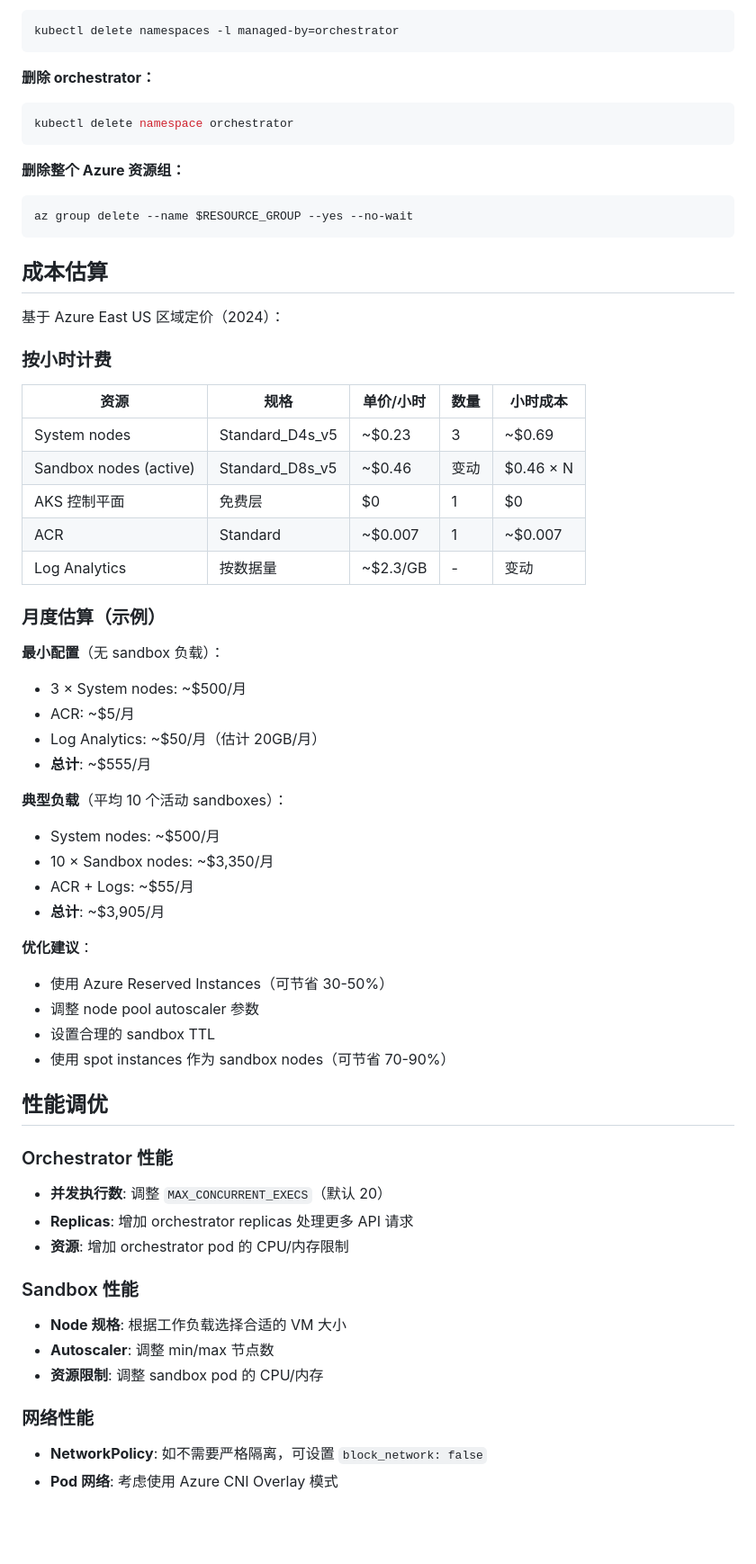
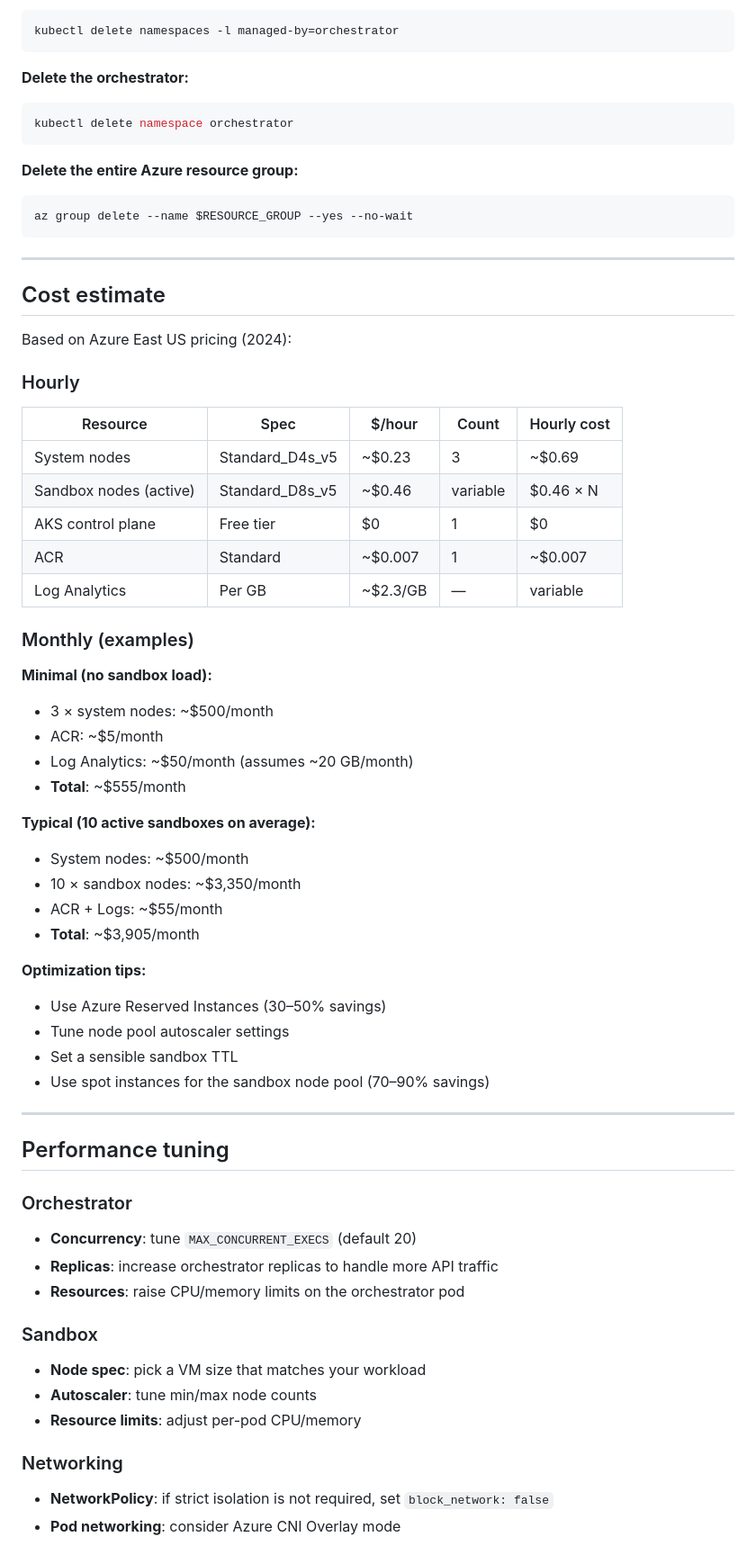
Before and after one commit to microsoft/Orchard, a Markdown page: docs/deployment.md, the part around one of its changes. Shown at 90% size. GitHub-like rendering; blank space fills up the shorter version.

````diff
--- a/docs/deployment.md
+++ b/docs/deployment.md
@@ -327,67 +336,74 @@ kubectl delete namespace sbx-{sandbox_id}
 kubectl delete namespaces -l managed-by=orchestrator
 ```
 
-**删除 orchestrator：**
+**Delete the orchestrator:**
 
 ```bash
 kubectl delete namespace orchestrator
 ```
 
-**删除整个 Azure 资源组：**
+**Delete the entire Azure resource group:**
 
 ```bash
 az group delete --name $RESOURCE_GROUP --yes --no-wait
 ```
 
-## 成本估算
+---
 
-基于 Azure East US 区域定价（2024）：
+## Cost estimate
 
-### 按小时计费
+Based on Azure East US pricing (2024):
 
-| 资源 | 规格 | 单价/小时 | 数量 | 小时成本 |
-|------|------|-----------|------|----------|
+### Hourly
+
+| Resource | Spec | $/hour | Count | Hourly cost |
+|----------|------|--------|-------|-------------|
 | System nodes | Standard_D4s_v5 | ~$0.23 | 3 | ~$0.69 |
-| Sandbox nodes (active) | Standard_D8s_v5 | ~$0.46 | 变动 | $0.46 × N |
-| AKS 控制平面 | 免费层 | $0 | 1 | $0 |
+| Sandbox nodes (active) | Standard_D8s_v5 | ~$0.46 | variable | $0.46 × N |
+| AKS control plane | Free tier | $0 | 1 | $0 |
 | ACR | Standard | ~$0.007 | 1 | ~$0.007 |
-| Log Analytics | 按数据量 | ~$2.3/GB | - | 变动 |
+| Log Analytics | Per GB | ~$2.3/GB | — | variable |
 
-### 月度估算（示例）
+### Monthly (examples)
 
-**最小配置**（无 sandbox 负载）：
-- 3 × System nodes: ~$500/月
-- ACR: ~$5/月
-- Log Analytics: ~$50/月（估计 20GB/月）
-- **总计**: ~$555/月
+**Minimal (no sandbox load):**
 
-**典型负载**（平均 10 个活动 sandboxes）：
-- System nodes: ~$500/月
-- 10 × Sandbox nodes: ~$3,350/月
-- ACR + Logs: ~$55/月
-- **总计**: ~$3,905/月
+- 3 × system nodes: ~$500/month
+- ACR: ~$5/month
+- Log Analytics: ~$50/month (assumes ~20 GB/month)
+- **Total**: ~$555/month
 
-**优化建议**：
-- 使用 Azure Reserved Instances（可节省 30-50%）
-- 调整 node pool autoscaler 参数
-- 设置合理的 sandbox TTL
-- 使用 spot instances 作为 sandbox nodes（可节省 70-90%）
+**Typical (10 active sandboxes on average):**
 
-## 性能调优
+- System nodes: ~$500/month
+- 10 × sandbox nodes: ~$3,350/month
+- ACR + Logs: ~$55/month
+- **Total**: ~$3,905/month
 
-### Orchestrator 性能
+**Optimization tips:**
 
-- **并发执行数**: 调整 `MAX_CONCURRENT_EXECS`（默认 20）
-- **Replicas**: 增加 orchestrator replicas 处理更多 API 请求
-- **资源**: 增加 orchestrator pod 的 CPU/内存限制
+- Use Azure Reserved Instances (30–50% savings)
+- Tune node pool autoscaler settings
+- Set a sensible sandbox TTL
+- Use spot instances for the sandbox node pool (70–90% savings)
 
-### Sandbox 性能
+---
 
-- **Node 规格**: 根据工作负载选择合适的 VM 大小
-- **Autoscaler**: 调整 min/max 节点数
-- **资源限制**: 调整 sandbox pod 的 CPU/内存
+## Performance tuning
 
-### 网络性能
+### Orchestrator
 
-- **NetworkPolicy**: 如不需要严格隔离，可设置 `block_network: false`
-- **Pod 网络**: 考虑使用 Azure CNI Overlay 模式
+- **Concurrency**: tune `MAX_CONCURRENT_EXECS` (default 20)
+- **Replicas**: increase orchestrator replicas to handle more API traffic
+- **Resources**: raise CPU/memory limits on the orchestrator pod
+
+### Sandbox
+
+- **Node spec**: pick a VM size that matches your workload
+- **Autoscaler**: tune min/max node counts
+- **Resource limits**: adjust per-pod CPU/memory
+
+### Networking
+
+- **NetworkPolicy**: if strict isolation is not required, set `block_network: false`
+- **Pod networking**: consider Azure CNI Overlay mode
````
Also changed, not shown: other parts of docs/deployment.md (+132 -123 lines), docs/api.md (+52 -51 lines).
